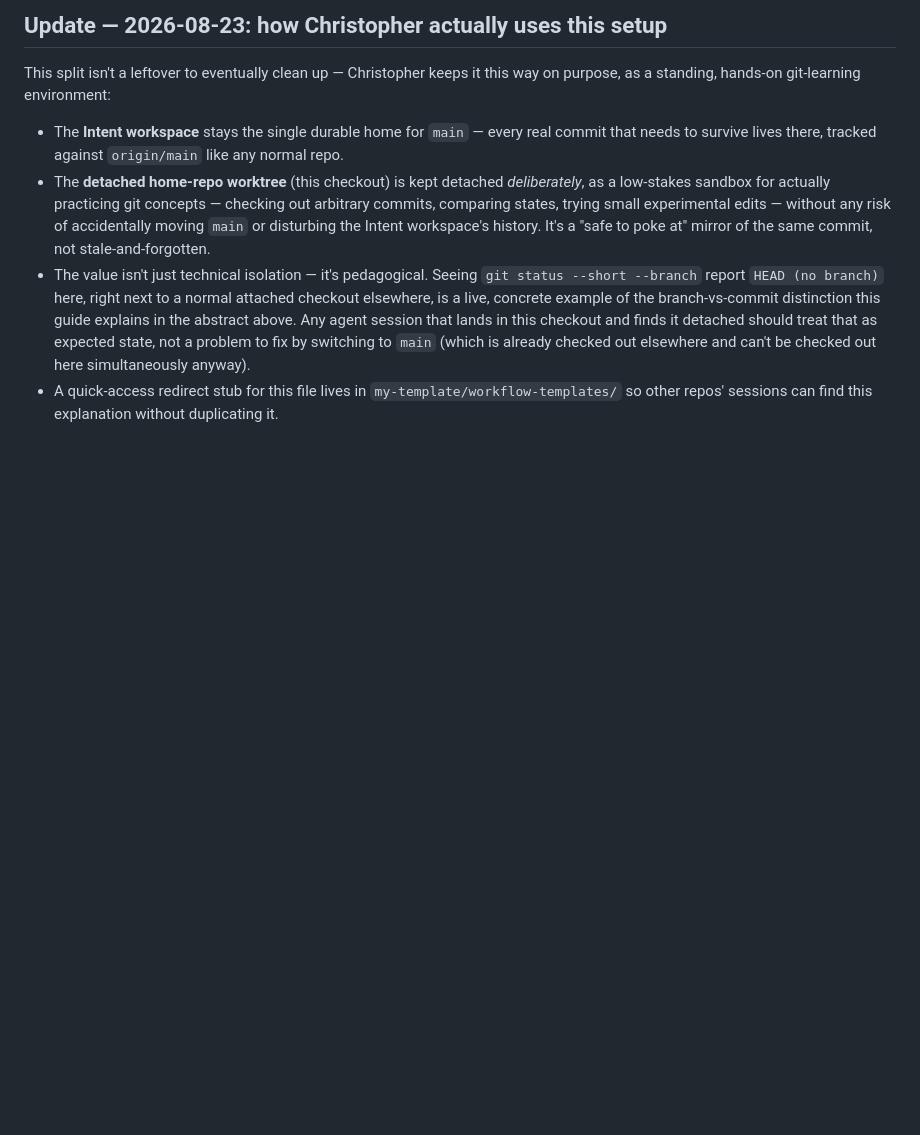
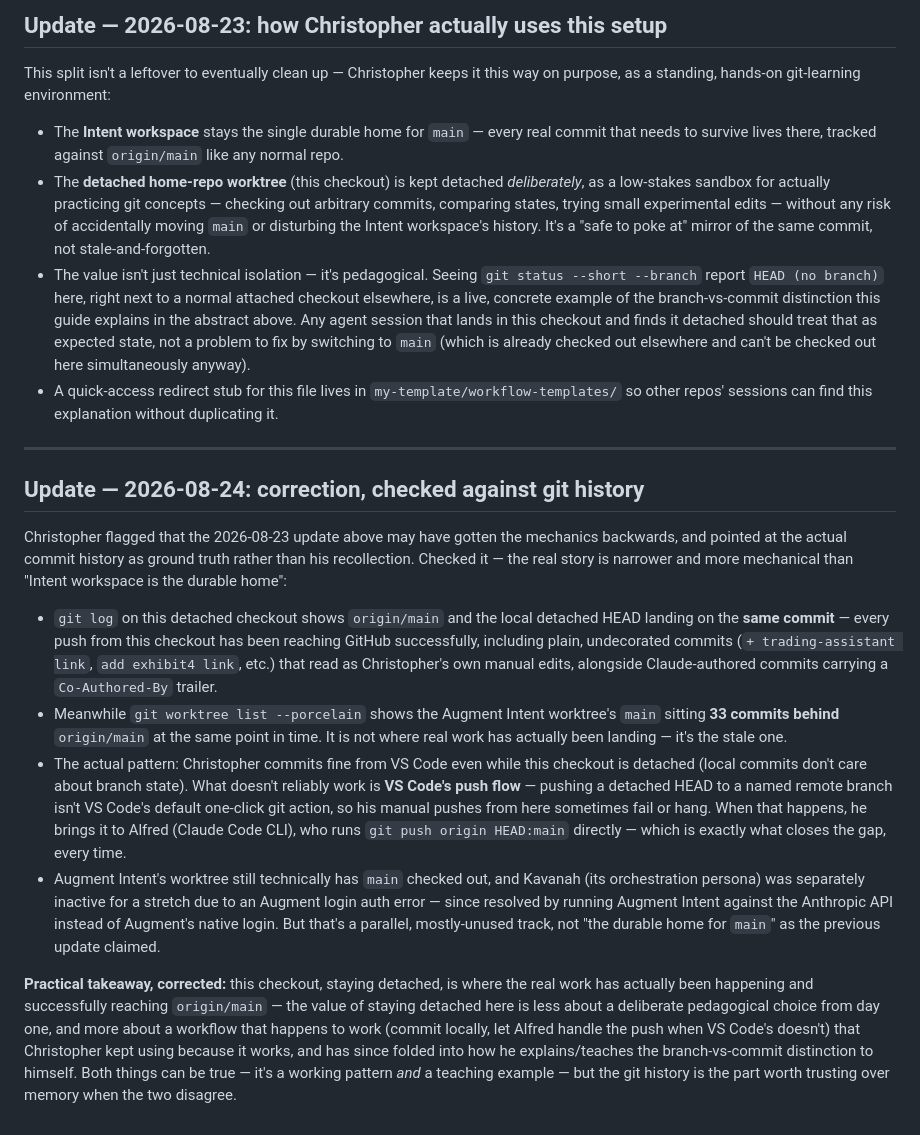
Before and after one commit to drasticstatic/divorce-custody-assistant-public-preview, a Markdown page: DETACHED_HEAD_GUIDE.md, the part around the change. Drawn GitHub-style; blank space fills up the shorter version.

Commit message:
docs: correct detached-HEAD narrative against actual git history
Appended a new dated section correcting the 2026-08-23 update, which
had the mechanics backwards. Checked git log/worktree state directly:
origin/main matches this detached checkout exactly, while the Augment
Intent worktree's main sits 33 commits behind and isn't where real
work has been landing. The actual pattern: commits work fine from VS
Code while detached, but VS Code's push flow doesn't reliably handle
pushing a detached HEAD to a named remote branch, so Alfred fixes it
with `git push origin HEAD:main` when that happens.

Co-Authored-By: Alfred · Claude · Sonnet 5 <noreply@anthropic.com>

```diff
--- a/DETACHED_HEAD_GUIDE.md
+++ b/DETACHED_HEAD_GUIDE.md
@@ -98,3 +98,37 @@ standing, hands-on git-learning environment:
   here simultaneously anyway).
 - A quick-access redirect stub for this file lives in `my-template/workflow-templates/` so other repos'
   sessions can find this explanation without duplicating it.
+
+---
+
+## Update — 2026-08-24: correction, checked against git history
+
+Christopher flagged that the 2026-08-23 update above may have gotten the mechanics backwards, and
+pointed at the actual commit history as ground truth rather than his recollection. Checked it — the
+real story is narrower and more mechanical than "Intent workspace is the durable home":
+
+- `git log` on this detached checkout shows `origin/main` and the local detached HEAD landing on the
+  **same commit** — every push from this checkout has been reaching GitHub successfully, including
+  plain, undecorated commits (`+ trading-assistant link`, `add exhibit4 link`, etc.) that read as
+  Christopher's own manual edits, alongside Claude-authored commits carrying a `Co-Authored-By` trailer.
+- Meanwhile `git worktree list --porcelain` shows the Augment Intent worktree's `main` sitting **33
+  commits behind** `origin/main` at the same point in time. It is not where real work has actually been
+  landing — it's the stale one.
+- The actual pattern: Christopher commits fine from VS Code even while this checkout is detached (local
+  commits don't care about branch state). What doesn't reliably work is **VS Code's push flow** —
+  pushing a detached HEAD to a named remote branch isn't VS Code's default one-click git action, so his
+  manual pushes from here sometimes fail or hang. When that happens, he brings it to Alfred (Claude Code
+  CLI), who runs `git push origin HEAD:main` directly — which is exactly what closes the gap, every
+  time.
+- Augment Intent's worktree still technically has `main` checked out, and Kavanah (its orchestration
+  persona) was separately inactive for a stretch due to an Augment login auth error — since resolved by
+  running Augment Intent against the Anthropic API instead of Augment's native login. But that's a
+  parallel, mostly-unused track, not "the durable home for `main`" as the previous update claimed.
+
+**Practical takeaway, corrected:** this checkout, staying detached, is where the real work has actually
+been happening and successfully reaching `origin/main` — the value of staying detached here is less
+about a deliberate pedagogical choice from day one, and more about a workflow that happens to work
+(commit locally, let Alfred handle the push when VS Code's doesn't) that Christopher kept using because
+it works, and has since folded into how he explains/teaches the branch-vs-commit distinction to himself.
+Both things can be true — it's a working pattern *and* a teaching example — but the git history is the
+part worth trusting over memory when the two disagree.
```
